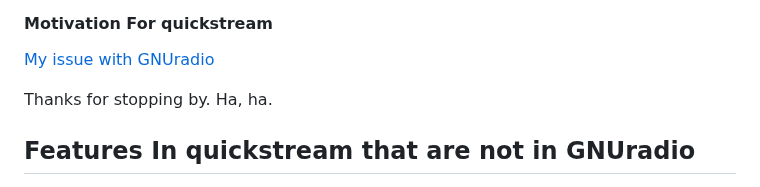
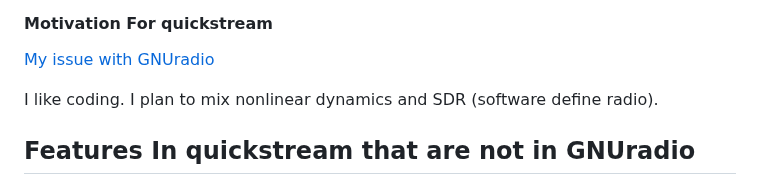
Before and after one commit to lanceman2/quickstream, a Markdown page: README.md, the part around the change. GitHub-like rendering.

Commit message:
Saving Work

```diff
--- a/README.md
+++ b/README.md
@@ -321,7 +321,8 @@ Web page tutorial?  Maybe I need more blocks first?
 
 [My issue with GNUradio](https://github.com/gnuradio/gnuradio/issues/3702)
 
-Thanks for stopping by. Ha, ha.
+I like coding.  I plan to mix nonlinear dynamics and SDR (software define
+radio).
 
 
 ## Features In quickstream that are not in GNUradio
```
